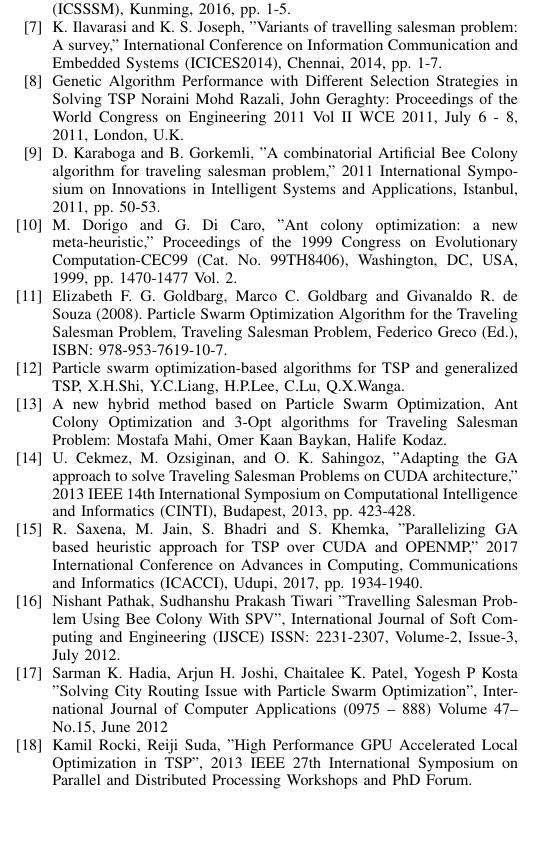
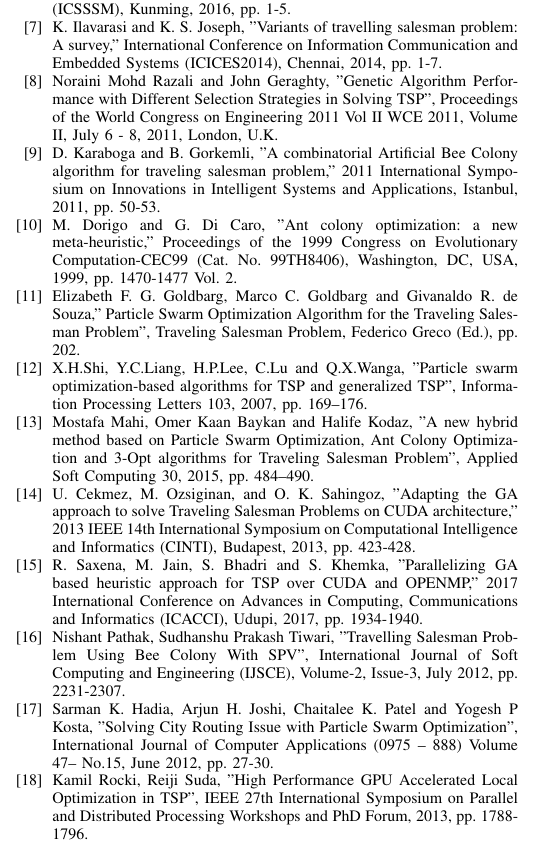
Before and after one commit to ath-90/discover-conf, a LaTeX paper (algopaperV1.tex): part of one column of page 6 of 6, cut so that both start at the same text, the shorter picture padded with empty space. Compiled offline with pdfLaTeX; a missing font is replaced by an installed copy or a similar font; a LaTeX package or settings file that is missing is left out.

Commit message:
Reworked references for maintaining consistency

```diff
--- a/algopaperV1.tex
+++ b/algopaperV1.tex
@@ -358,27 +358,27 @@
 
 \bibitem{b7} K. Ilavarasi and K. S. Joseph, "Variants of travelling salesman problem: A survey," International Conference on Information Communication and Embedded Systems (ICICES2014), Chennai, 2014, pp. 1-7.
 
-\bibitem{b8} Genetic Algorithm Performance with Different Selection Strategies in Solving TSP Noraini Mohd Razali, John Geraghty: Proceedings of the World Congress on Engineering 2011 Vol II WCE 2011, July 6 - 8, 2011, London, U.K.
+\bibitem{b8} Noraini Mohd Razali and John Geraghty, "Genetic Algorithm Performance with Different Selection Strategies in Solving TSP", Proceedings of the World Congress on Engineering 2011 Vol II WCE 2011, Volume II, July 6 - 8, 2011, London, U.K.
 
 \bibitem{b9} D. Karaboga and B. Gorkemli, "A combinatorial Artificial Bee Colony algorithm for traveling salesman problem," 2011 International Symposium on Innovations in Intelligent Systems and Applications, Istanbul, 2011, pp. 50-53.
 
 \bibitem{b10} M. Dorigo and G. Di Caro, "Ant colony optimization: a new meta-heuristic," Proceedings of the 1999 Congress on Evolutionary Computation-CEC99 (Cat. No. 99TH8406), Washington, DC, USA, 1999, pp. 1470-1477 Vol. 2.
 
-\bibitem{b11} Elizabeth F. G. Goldbarg, Marco C. Goldbarg and Givanaldo R. de Souza (2008). Particle Swarm Optimization Algorithm for the Traveling Salesman Problem, Traveling Salesman Problem, Federico Greco (Ed.), ISBN: 978-953-7619-10-7.
+\bibitem{b11} Elizabeth F. G. Goldbarg, Marco C. Goldbarg and Givanaldo R. de Souza," Particle Swarm Optimization Algorithm for the Traveling Salesman Problem", Traveling Salesman Problem, Federico Greco (Ed.), pp. 202.
 
-\bibitem{b12} Particle swarm optimization-based algorithms for TSP and generalized TSP, X.H.Shi, Y.C.Liang, H.P.Lee, C.Lu, Q.X.Wanga.
+\bibitem{b12}  X.H.Shi, Y.C.Liang, H.P.Lee, C.Lu and Q.X.Wanga, "Particle swarm optimization-based algorithms for TSP and generalized TSP", Information Processing Letters 103, 2007, pp. 169–176.
 
-\bibitem{b13} A new hybrid method based on Particle Swarm Optimization, Ant Colony Optimization and 3-Opt algorithms for Traveling Salesman Problem: Mostafa Mahi, Omer Kaan Baykan, Halife Kodaz.
+\bibitem{b13} Mostafa Mahi, Omer Kaan Baykan and Halife Kodaz, "A new hybrid method based on Particle Swarm Optimization, Ant Colony Optimization and 3-Opt algorithms for Traveling Salesman Problem", Applied Soft Computing 30, 2015, pp. 484–490.
 
 \bibitem{b14} U. Cekmez, M. Ozsiginan, and O. K. Sahingoz, "Adapting the GA approach to solve Traveling Salesman Problems on CUDA architecture," 2013 IEEE 14th International Symposium on Computational Intelligence and Informatics (CINTI), Budapest, 2013, pp. 423-428.
 
 \bibitem{b15} R. Saxena, M. Jain, S. Bhadri and S. Khemka, "Parallelizing GA based heuristic approach for TSP over CUDA and OPENMP," 2017 International Conference on Advances in Computing, Communications and Informatics (ICACCI), Udupi, 2017, pp. 1934-1940.
 
-\bibitem{b16} Nishant Pathak, Sudhanshu Prakash Tiwari "Travelling Salesman Problem Using Bee Colony With SPV", International Journal of Soft Computing and Engineering (IJSCE) ISSN: 2231-2307, Volume-2, Issue-3, July 2012.
+\bibitem{b16} Nishant Pathak, Sudhanshu Prakash Tiwari, "Travelling Salesman Problem Using Bee Colony With SPV", International Journal of Soft Computing and Engineering (IJSCE), Volume-2, Issue-3, July 2012, pp.  2231-2307.
 
-\bibitem{b17} Sarman K. Hadia, Arjun H. Joshi, Chaitalee K. Patel, Yogesh P Kosta "Solving City Routing Issue with Particle Swarm Optimization", International Journal of Computer Applications (0975 – 888) Volume 47– No.15, June 2012
+\bibitem{b17} Sarman K. Hadia, Arjun H. Joshi, Chaitalee K. Patel and Yogesh P Kosta, "Solving City Routing Issue with Particle Swarm Optimization", International Journal of Computer Applications (0975 – 888) Volume 47– No.15, June 2012, pp. 27-30.
 
-\bibitem{b18} Kamil Rocki, Reiji Suda, "High Performance GPU Accelerated Local Optimization in TSP", 2013 IEEE 27th International Symposium on Parallel and Distributed Processing Workshops and PhD Forum.
+\bibitem{b18} Kamil Rocki, Reiji Suda, "High Performance GPU Accelerated Local Optimization in TSP", IEEE 27th International Symposium on Parallel and Distributed Processing Workshops and PhD Forum, 2013, pp. 1788-1796.
 
 
 
```
Also changed, not shown: algopaperV1.tex (2 more changed lines).
